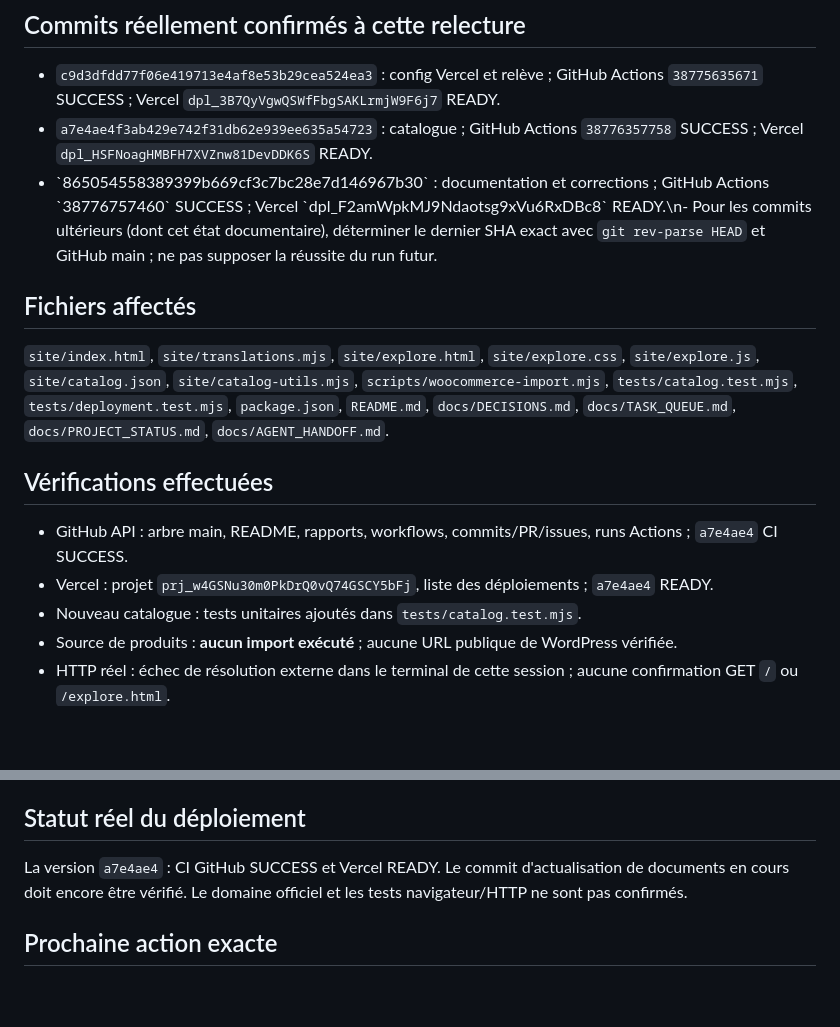
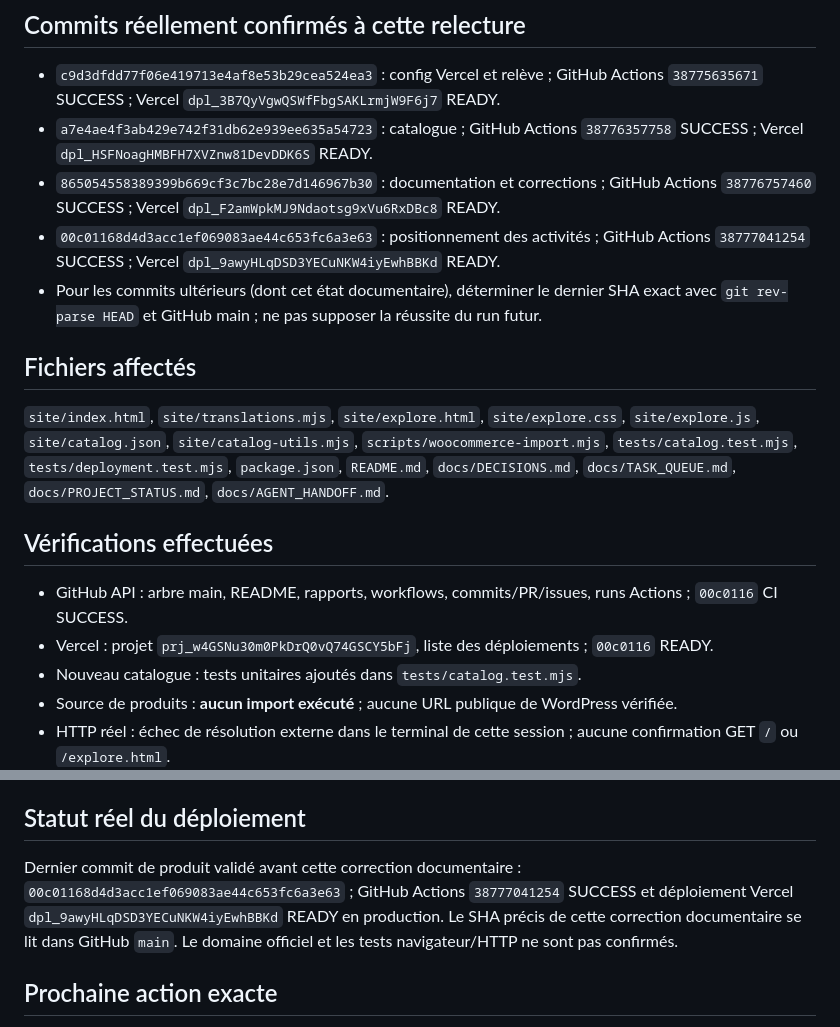
Before and after one commit to takatakca/LOCACTIF.CA, a Markdown page: docs/AGENT_HANDOFF.md, 2 parts joined by grey strips. Drawn GitHub-style; blank space fills up the shorter version.

Commit message:
docs: fix handoff formatting and record verified production SHA

```diff
--- a/docs/AGENT_HANDOFF.md
+++ b/docs/AGENT_HANDOFF.md
@@ -11,14 +11,16 @@ Vérifier GitHub Actions/Vercel pour le dernier SHA et préparer l'import de vé
 ## Commits réellement confirmés à cette relecture
 - `c9d3dfdd77f06e419713e4af8e53b29cea524ea3` : config Vercel et relève ; GitHub Actions `38775635671` SUCCESS ; Vercel `dpl_3B7QyVgwQSWfFbgSAKLrmjW9F6j7` READY.
 - `a7e4ae4f3ab429e742f31db62e939ee635a54723` : catalogue ; GitHub Actions `38776357758` SUCCESS ; Vercel `dpl_HSFNoagHMBFH7XVZnw81DevDDK6S` READY.
-- \`865054558389399b669cf3c7bc28e7d146967b30\` : documentation et corrections ; GitHub Actions \`38776757460\` SUCCESS ; Vercel \`dpl_F2amWpkMJ9Ndaotsg9xVu6RxDBc8\` READY.\n- Pour les commits ultérieurs (dont cet état documentaire), déterminer le dernier SHA exact avec `git rev-parse HEAD` et GitHub main ; ne pas supposer la réussite du run futur.
+- `865054558389399b669cf3c7bc28e7d146967b30` : documentation et corrections ; GitHub Actions `38776757460` SUCCESS ; Vercel `dpl_F2amWpkMJ9Ndaotsg9xVu6RxDBc8` READY.
+- `00c01168d4d3acc1ef069083ae44c653fc6a3e63` : positionnement des activités ; GitHub Actions `38777041254` SUCCESS ; Vercel `dpl_9awyHLqDSD3YECuNKW4iyEwhBBKd` READY.
+- Pour les commits ultérieurs (dont cet état documentaire), déterminer le dernier SHA exact avec `git rev-parse HEAD` et GitHub main ; ne pas supposer la réussite du run futur.
 
 ## Fichiers affectés
 `site/index.html`, `site/translations.mjs`, `site/explore.html`, `site/explore.css`, `site/explore.js`, `site/catalog.json`, `site/catalog-utils.mjs`, `scripts/woocommerce-import.mjs`, `tests/catalog.test.mjs`, `tests/deployment.test.mjs`, `package.json`, `README.md`, `docs/DECISIONS.md`, `docs/TASK_QUEUE.md`, `docs/PROJECT_STATUS.md`, `docs/AGENT_HANDOFF.md`.
 
 ## Vérifications effectuées
-- GitHub API : arbre main, README, rapports, workflows, commits/PR/issues, runs Actions ; `a7e4ae4` CI SUCCESS.
-- Vercel : projet `prj_w4GSNu30m0PkDrQ0vQ74GSCY5bFj`, liste des déploiements ; `a7e4ae4` READY.
+- GitHub API : arbre main, README, rapports, workflows, commits/PR/issues, runs Actions ; `00c0116` CI SUCCESS.
+- Vercel : projet `prj_w4GSNu30m0PkDrQ0vQ74GSCY5bFj`, liste des déploiements ; `00c0116` READY.
 - Nouveau catalogue : tests unitaires ajoutés dans `tests/catalog.test.mjs`.
 - Source de produits : **aucun import exécuté** ; aucune URL publique de WordPress vérifiée.
 - HTTP réel : échec de résolution externe dans le terminal de cette session ; aucune confirmation GET `/` ou `/explore.html`.
@@ -30,7 +32,7 @@ Vérifier GitHub Actions/Vercel pour le dernier SHA et préparer l'import de vé
 - Intégration TAKATAK Auth non configurée : pas de doubles comptes ni de fausse synchronisation de favoris.
 
 ## Statut réel du déploiement
-La version `a7e4ae4` : CI GitHub SUCCESS et Vercel READY. Le commit d'actualisation de documents en cours doit encore être vérifié. Le domaine officiel et les tests navigateur/HTTP ne sont pas confirmés.
+Dernier commit de produit validé avant cette correction documentaire : `00c01168d4d3acc1ef069083ae44c653fc6a3e63` ; GitHub Actions `38777041254` SUCCESS et déploiement Vercel `dpl_9awyHLqDSD3YECuNKW4iyEwhBBKd` READY en production. Le SHA précis de cette correction documentaire se lit dans GitHub `main`. Le domaine officiel et les tests navigateur/HTTP ne sont pas confirmés.
 
 ## Prochaine action exacte
 1. Lire `AGENTS.md`, ce fichier, `docs/TASK_QUEUE.md` et `docs/DEPLOYMENT.md`.
```
